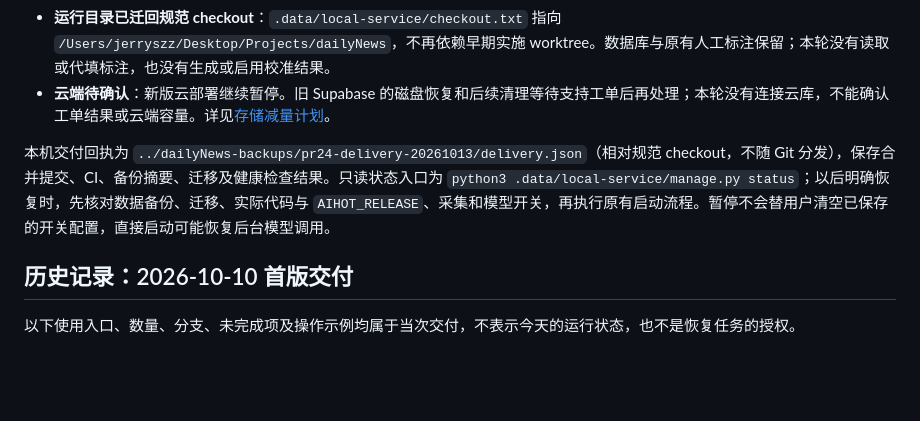
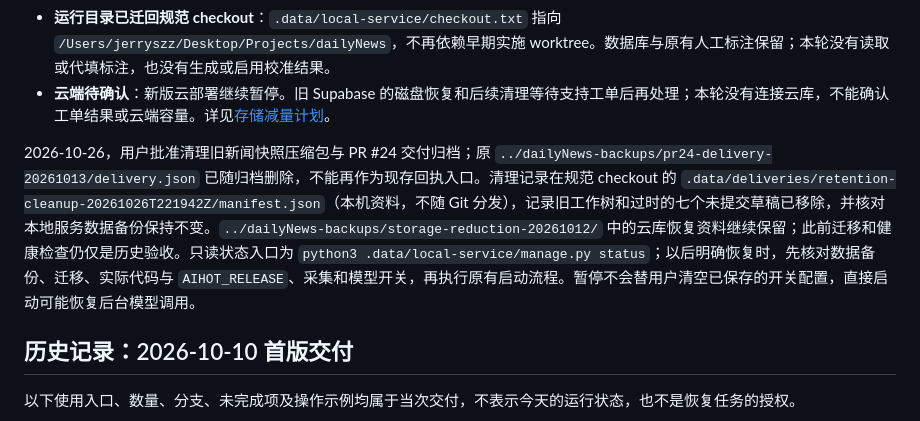
Before and after one commit to Jerryszz02/dailyNews, a Markdown page: docs/local-news-quality-runtime.md, the part around the change. Rendered like a GitHub page; blank space fills up the shorter version.

```diff
--- a/docs/local-news-quality-runtime.md
+++ b/docs/local-news-quality-runtime.md
@@ -7,7 +7,7 @@
 - **运行目录已迁回规范 checkout**：`.data/local-service/checkout.txt` 指向 `/Users/jerryszz/Desktop/Projects/dailyNews`，不再依赖早期实施 worktree。数据库与原有人工标注保留；本轮没有读取或代填标注，也没有生成或启用校准结果。
 - **云端待确认**：新版云部署继续暂停。旧 Supabase 的磁盘恢复和后续清理等待支持工单后再处理；本轮没有连接云库，不能确认工单结果或云端容量。详见[存储减量计划](planning/database-storage-reduction-plan.md)。
 
-本机交付回执为 `../dailyNews-backups/pr24-delivery-20261013/delivery.json`（相对规范 checkout，不随 Git 分发），保存合并提交、CI、备份摘要、迁移及健康检查结果。只读状态入口为 `python3 .data/local-service/manage.py status`；以后明确恢复时，先核对数据备份、迁移、实际代码与 `AIHOT_RELEASE`、采集和模型开关，再执行原有启动流程。暂停不会替用户清空已保存的开关配置，直接启动可能恢复后台模型调用。
+2026-10-26，用户批准清理旧新闻快照压缩包与 PR #24 交付归档；原 `../dailyNews-backups/pr24-delivery-20261013/delivery.json` 已随归档删除，不能再作为现存回执入口。清理记录在规范 checkout 的 `.data/deliveries/retention-cleanup-20261026T221942Z/manifest.json`（本机资料，不随 Git 分发），记录旧工作树和过时的七个未提交草稿已移除，并核对本地服务数据备份保持不变。`../dailyNews-backups/storage-reduction-20261012/` 中的云库恢复资料继续保留；此前迁移和健康检查仍仅是历史验收。只读状态入口为 `python3 .data/local-service/manage.py status`；以后明确恢复时，先核对数据备份、迁移、实际代码与 `AIHOT_RELEASE`、采集和模型开关，再执行原有启动流程。暂停不会替用户清空已保存的开关配置，直接启动可能恢复后台模型调用。
 
 ## 历史记录：2026-10-10 首版交付
 
```
Also changed, not shown: docs/planning/README.md (+5 -1 lines).
